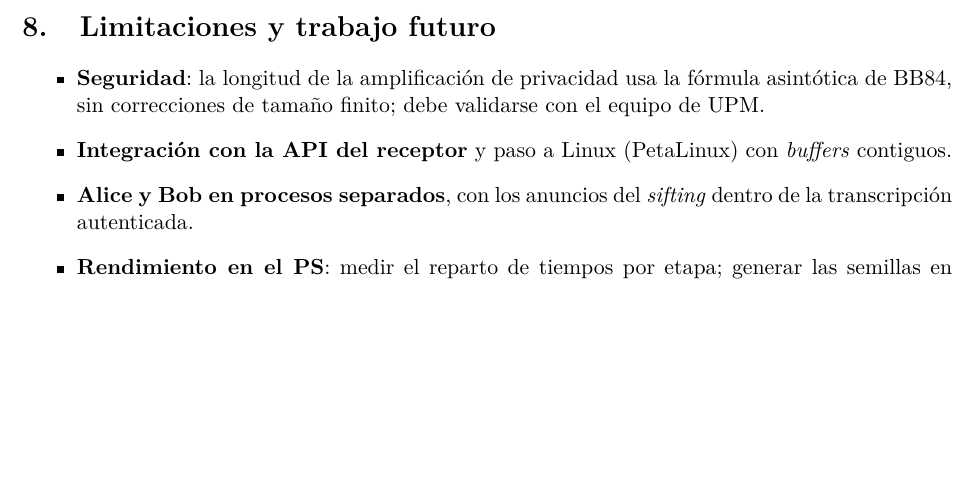
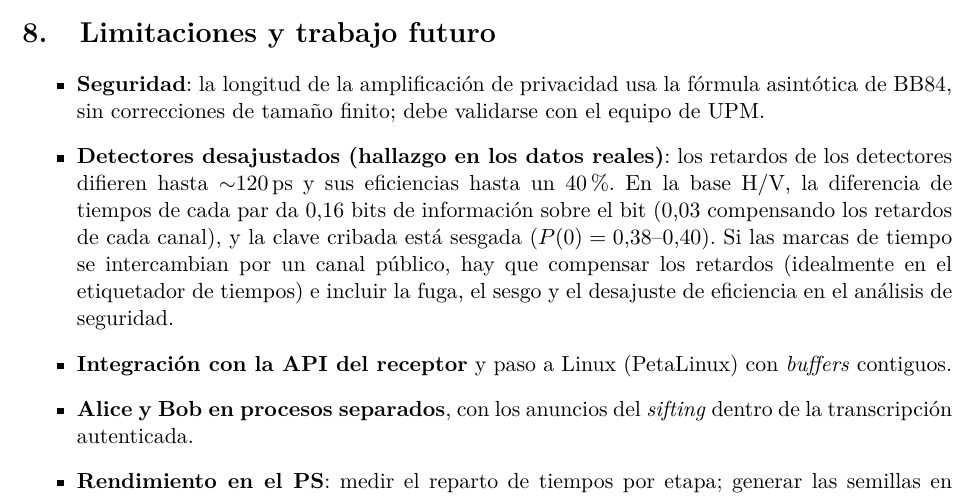
Before and after one commit to rubennc91/AURORA, a LaTeX paper (docs/report/main.tex): part of page 8 of 8, cut so that both start at the same text, the shorter picture padded with empty space. Compiled offline with pdfLaTeX.

Commit message:
Informe: hallazgo de detectores desajustados en limitaciones
Co-Authored-By: Claude Opus 5.5 <noreply@anthropic.com>
Claude-Session: https://claude.ai/code/session_01LVfHBHrAgBabsNtGTHKK96

```diff
--- a/docs/report/main.tex
+++ b/docs/report/main.tex
@@ -500,6 +500,12 @@ optimizadas por evolución de densidad.
 \begin{itemize}
   \item \textbf{Seguridad}: la longitud de la amplificación de privacidad usa la fórmula asintótica de BB84, sin
         correcciones de tamaño finito; debe validarse con el equipo de UPM.
+  \item \textbf{Detectores desajustados (hallazgo en los datos reales)}: los retardos de los detectores difieren
+        hasta $\sim$120\,ps y sus eficiencias hasta un 40\%. En la base H/V, la diferencia de tiempos de cada par
+        da 0,16 bits de información sobre el bit (0,03 compensando los retardos de cada canal), y la clave cribada
+        está sesgada ($P(0) = 0{,}38$--$0{,}40$). Si las marcas de tiempo se intercambian por un canal público,
+        hay que compensar los retardos (idealmente en el etiquetador de tiempos) e incluir la fuga, el sesgo y el
+        desajuste de eficiencia en el análisis de seguridad.
   \item \textbf{Integración con la API del receptor} y paso a Linux (PetaLinux) con \emph{buffers} contiguos.
   \item \textbf{Alice y Bob en procesos separados}, con los anuncios del \emph{sifting} dentro de la transcripción autenticada.
   \item \textbf{Rendimiento en el PS}: medir el reparto de tiempos por etapa; generar las semillas en segundo plano;
```
Also changed, not shown: docs/report/AURORA_informe.pdf.
